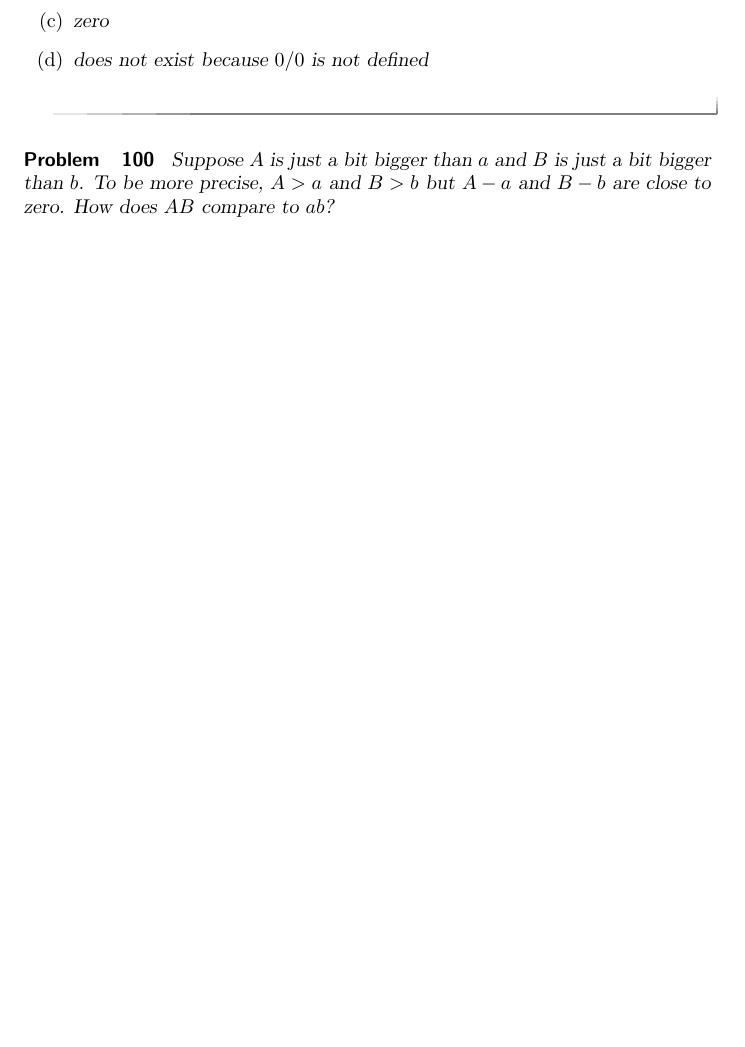
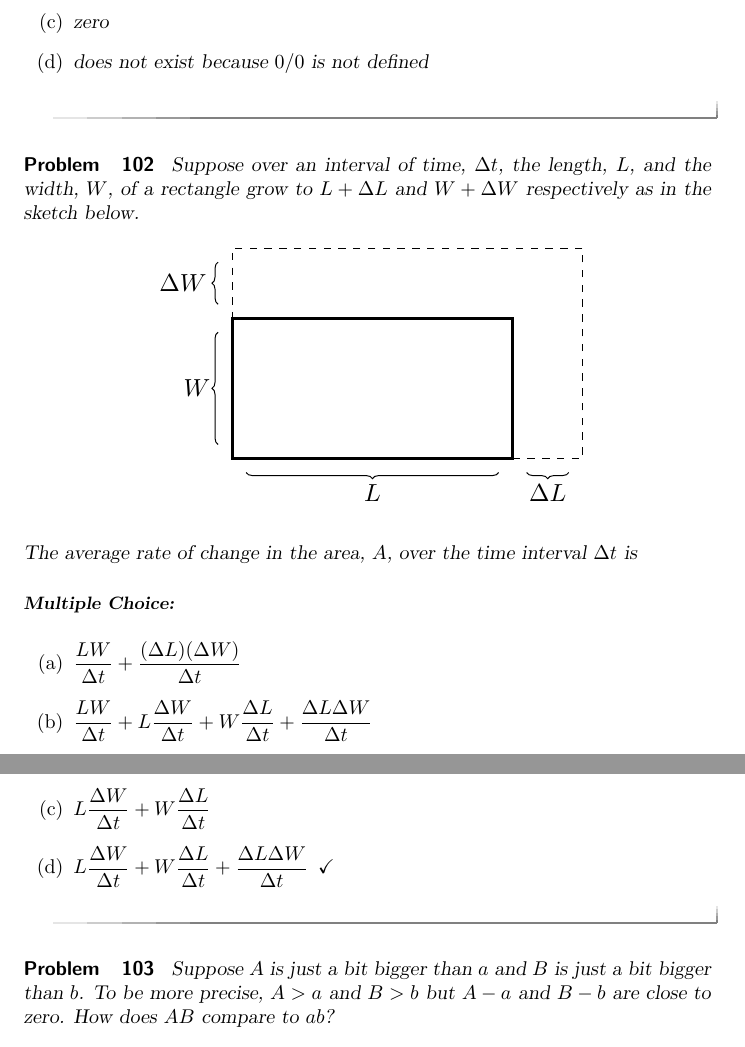
Before and after one commit to kisonecat/calculusConcepts, a LaTeX document (questions.tex): part of page 32 of 58 before the commit and two parts of pages 33 and 34 of 60 after it, the two joined at a grey line, cut so that both start at the same text, the shorter picture padded with empty space. Compiled offline with pdfLaTeX.

Commit message:
added/fixed questions

```diff
--- a/questions.tex
+++ b/questions.tex
@@ -1409,6 +1444,46 @@ If a function $f$ is not defined at $x=a$,
 %%\clearpage
 
 %\section{The product and quotient rules}
+
+\begin{problem}
+  \recommendation{Elizabeth}
+  \GoodQuestions{Subject: Derivative Rules 8P}
+  Suppose over an interval of time, $\Delta t$, the length, $L$, and
+  the width, $W$, of a rectangle grow to $L+\Delta L$ and $W +\Delta
+  W$ respectively as in the sketch below.
+  \begin{image}
+    \begin{tikzpicture}
+      \coordinate (A) at (0,4);
+      \coordinate (B) at (0,2);
+      \coordinate (C) at (4,2);
+      \coordinate (D) at (4,4);
+      \coordinate (E) at (5,2);
+      \coordinate (F) at (5,5);
+      \coordinate (G) at (0,5);
+
+      \draw[decoration={brace,mirror,raise=.2cm},decorate,thin] (.2,2)--(3.8,2);
+      \draw[decoration={brace,mirror,raise=.2cm},decorate,thin] (4.2,2)--(4.8,2);
+      \draw[decoration={brace,raise=.2cm},decorate,thin] (0,2.2)--(0,3.8);
+      \draw[decoration={brace,raise=.2cm},decorate,thin] (0,4.2)--(0,4.8);
+      \draw[dashed] (C)--(E)--(F)--(G)--(A);
+      \draw[very thick] (A)--(B)--(C)--(D)--cycle;
+      \node at (2,2-.5) {$L$};
+      \node at (4.5,2-.5) {$\Delta L$};
+      \node at (-.5,3) {$W$};
+      \node at (-.7,4.5) {$\Delta W$};
+      %\node at (6+.5,3.5) {$3$};
+    \end{tikzpicture}
+  \end{image}
+  The average rate of change in the area, $A$, over the time interval
+  $\Delta t$ is
+  \begin{multipleChoice}
+    \choice{$\frac{LW}{\Delta t} + \frac{(\Delta L) (\Delta W)}{\Delta t}$}
+    \choice{$\frac{LW}{\Delta t} + L\frac{\Delta W}{\Delta t} + W\frac{\Delta L}{\Delta t} + \frac{\Delta L \Delta W}{\Delta t}$}
+    \choice{$L\frac{\Delta W}{\Delta t} + W\frac{\Delta L}{\Delta t}$}
+    \choice[correct]{$L\frac{\Delta W}{\Delta t} + W\frac{\Delta L}{\Delta t} + \frac{\Delta L \Delta W}{\Delta t}$}
+  \end{multipleChoice}
+\end{problem}
+
 
 \begin{problem}
   Suppose $A$ is just a bit bigger than $a$ and $B$ is just a bit
```
Also changed, not shown: questions.tex (35 more changed lines).
